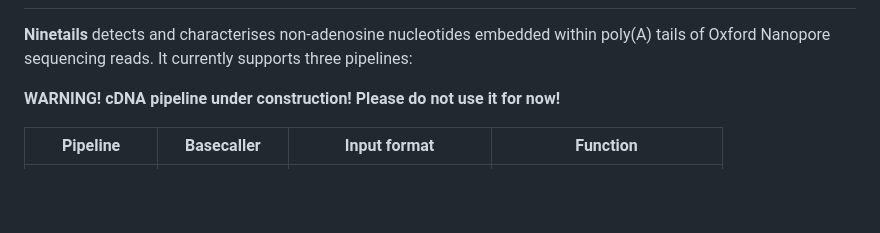
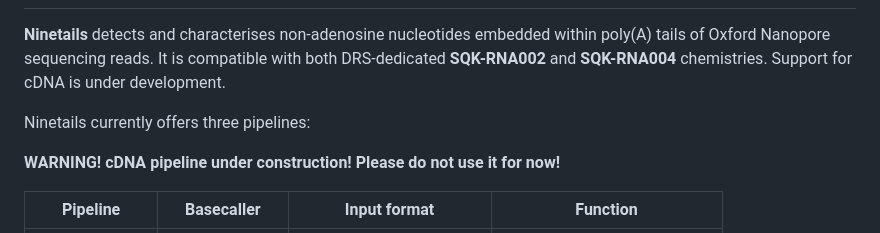
Before and after one commit to LRB-IIMCB/ninetails, a Markdown page: README.md, the part around the change. Drawn GitHub-style; blank space fills up the shorter version.

Commit message:
chemistry info added

```diff
--- a/README.md
+++ b/README.md
@@ -16,7 +16,10 @@
 
 ## Introduction
 
-**Ninetails** detects and characterises non-adenosine nucleotides embedded within poly(A) tails of Oxford Nanopore sequencing reads. It currently supports three pipelines:
+**Ninetails** detects and characterises non-adenosine nucleotides embedded within poly(A) tails of Oxford Nanopore sequencing reads.
+It is compatible with both DRS-dedicated **SQK-RNA002** and **SQK-RNA004** chemistries. Support for cDNA is under development.
+
+Ninetails currently offers three pipelines:
 
 **WARNING! cDNA pipeline under construction! Please do not use it for now!**
 
```
